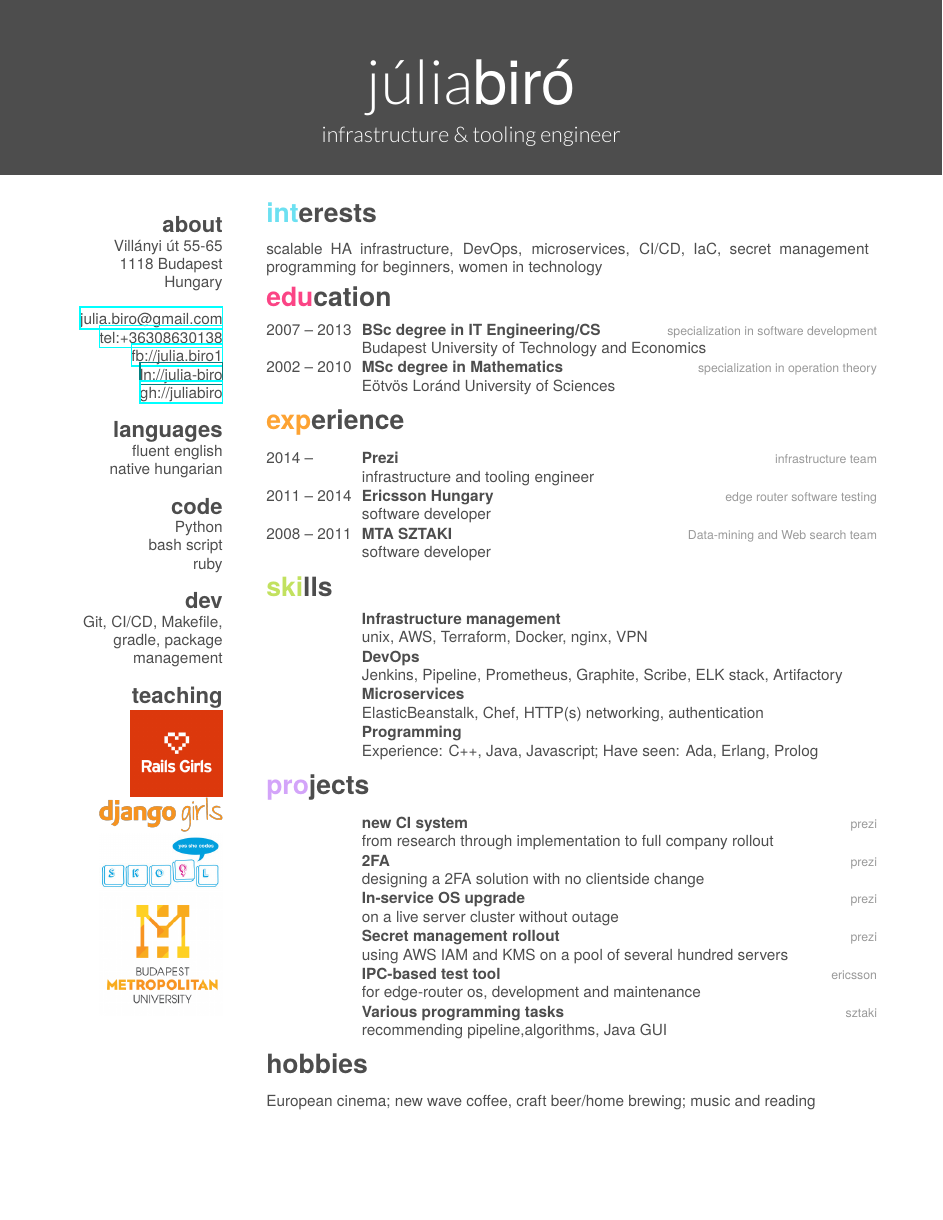
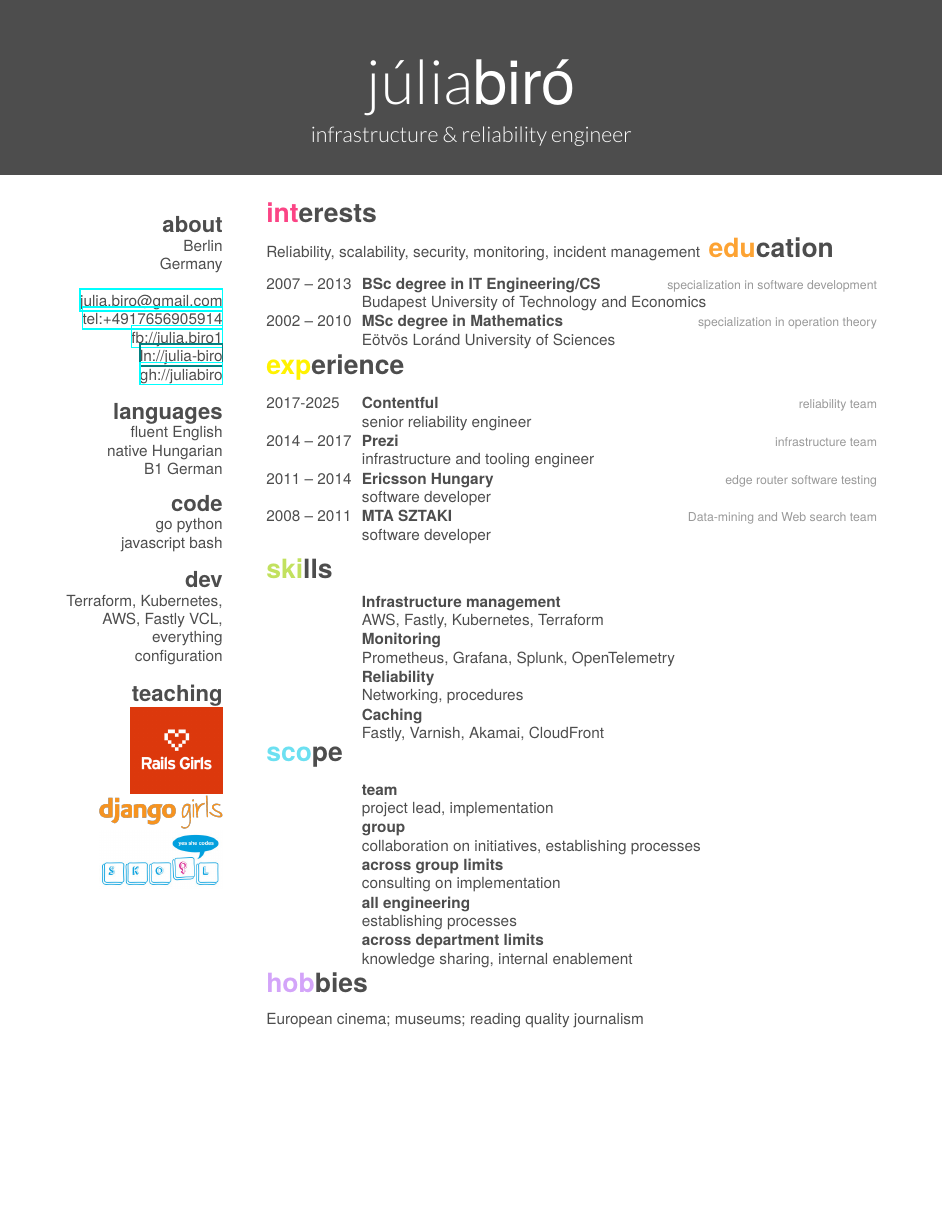
Before and after one commit to juliabiro/cv, a LaTeX CV (cv.tex): the whole page before the commit and page 1 of 3 after it. The pictures show the PDF file cv.pdf that the author committed with the source.

Commit message:
update 2025

```diff
--- a/cv.tex
+++ b/cv.tex
@@ -3,41 +3,37 @@
 
 \begin{document}
 \header{júlia}{biró}
-       {infrastructure \& tooling engineer}
+       {infrastructure \& reliability engineer}
 
 
 % In the aside, each new line forces a line break
 \begin{aside}
   \section{about}
-    Villányi út 55-65
-    1118 Budapest
-    Hungary
+  Berlin
+  Germany
     ~
     \href{mailto:julia.biro@gmail.comt}{julia.biro@gmail.com}
-    \href{tel:+36308630138}{tel:+36308630138}
+    \href{tel:+4917656905914}{tel:+4917656905914}
     \href{http://facebook.com/julia.biro1}{fb://julia.biro1}
     \href{www.linkedin.com/in/julia-biro}{ln://julia-biro}
     \href{https://github.com/juliabiro}{gh://juliabiro}
   \section{languages}
-    fluent english
-    native hungarian
+    fluent English
+    native Hungarian
+    B1 German
   \section{code}
-  Python
-  bash script
-  ruby
+  go python
+  javascript bash
   \section{dev}
-  Git, CI/CD, Makefile, gradle, package management
+  Terraform, Kubernetes, AWS, Fastly VCL, everything configuration
   \section{teaching}
   \includegraphics[width=60pt]{railsgirls-sq}
   \includegraphics[width=80pt]{dglogo}
   \includegraphics[width=80pt]{skool_Logo}
-  \includegraphics[width=80pt]{METU}
 \end{aside}
 
 \section{interests}
-scalable HA infrastructure, DevOps, microservices, CI/CD, IaC, secret management \break
-programming for beginners, women in technology
-
+Reliability, scalability, security, monitoring, incident management
 \section{education}
 \begin{entrylist}
   \entry
@@ -55,18 +51,27 @@
 \section{experience}
 \begin{entrylist}
-  \entry{2014 – }{Prezi} {infrastructure team}{infrastructure and tooling engineer}
+  \entry{2017-2025}{Contentful} {reliability team}{senior reliability engineer}
+  \entry{2014 – 2017}{Prezi} {infrastructure team}{infrastructure and tooling engineer}
   \entry{2011 –	2014}{Ericsson Hungary} {edge router software testing}{software developer}
   \entry{2008 – 2011}{MTA SZTAKI} {Data-mining and Web search team}{software developer}
 \end{entrylist}
 
 \section{skills}
 \begin{entrylist}
-  \entry{}{Infrastructure management}{}{unix, AWS, Terraform, Docker, nginx, VPN}
-  \entry{}{DevOps}{}{Jenkins, Pipeline,
-    Prometheus, Graphite, Scribe, ELK stack, Artifactory}
-  \entry{}{Microservices}{}{ElasticBeanstalk, Chef, HTTP(s) networking, authentication}
-  \entry{}{Programming}{}{Experience: C++, Java, Javascript; Have seen: Ada,
-    Erlang, Prolog}
+  \entry{}{Infrastructure management}{}{AWS, Fastly, Kubernetes, Terraform}
+  \entry{}{Monitoring}{}{Prometheus, Grafana, Splunk, OpenTelemetry}
+  \entry{}{Reliability}{}{Networking, procedures}
+  \entry{}{Caching}{}{Fastly, Varnish, Akamai, CloudFront}
   \end{entrylist}
-
+\section{scope}
+\begin{entrylist}
+  \entry{}{team}{}{project lead, implementation}
+  \entry{}{group}{}{collaboration on initiatives, establishing processes}
+  \entry{}{across group limits}{}{consulting on implementation}
+  \entry{}{all engineering}{}{establishing processes}
+  \entry{}{across department limits}{}{knowledge sharing, internal enablement}
+\end{entrylist}
+\section{hobbies}
+  European cinema; museums; reading quality journalism
+\newpage
 \section{projects}
@@ -73,7 +79 @@
 \begin{entrylist}
-  \entry{}{new CI system}{prezi}{from research through implementation to full company rollout}
-  \entry{}{2FA}{prezi}{designing a 2FA solution with no clientside change}
-  \entry{}{In-service OS upgrade}{prezi}{on a live server cluster without outage}
-  \entry{}{Secret management rollout}{prezi}{using AWS IAM and KMS on a pool of several hundred servers}
-  \entry{}{IPC-based test tool}{ericsson}{for edge-router os, development and maintenance}
-  \entry{}{Various programming tasks}{sztaki}{recommending pipeline,algorithms, Java GUI}
@@ -83 +84,0 @@
-  European cinema; new wave coffee, craft beer/home brewing; music and reading
```
Also changed, not shown: friggeri-cv.cls (+4 -2 lines), cv.pdf, cv.tex (27 more changed lines).
